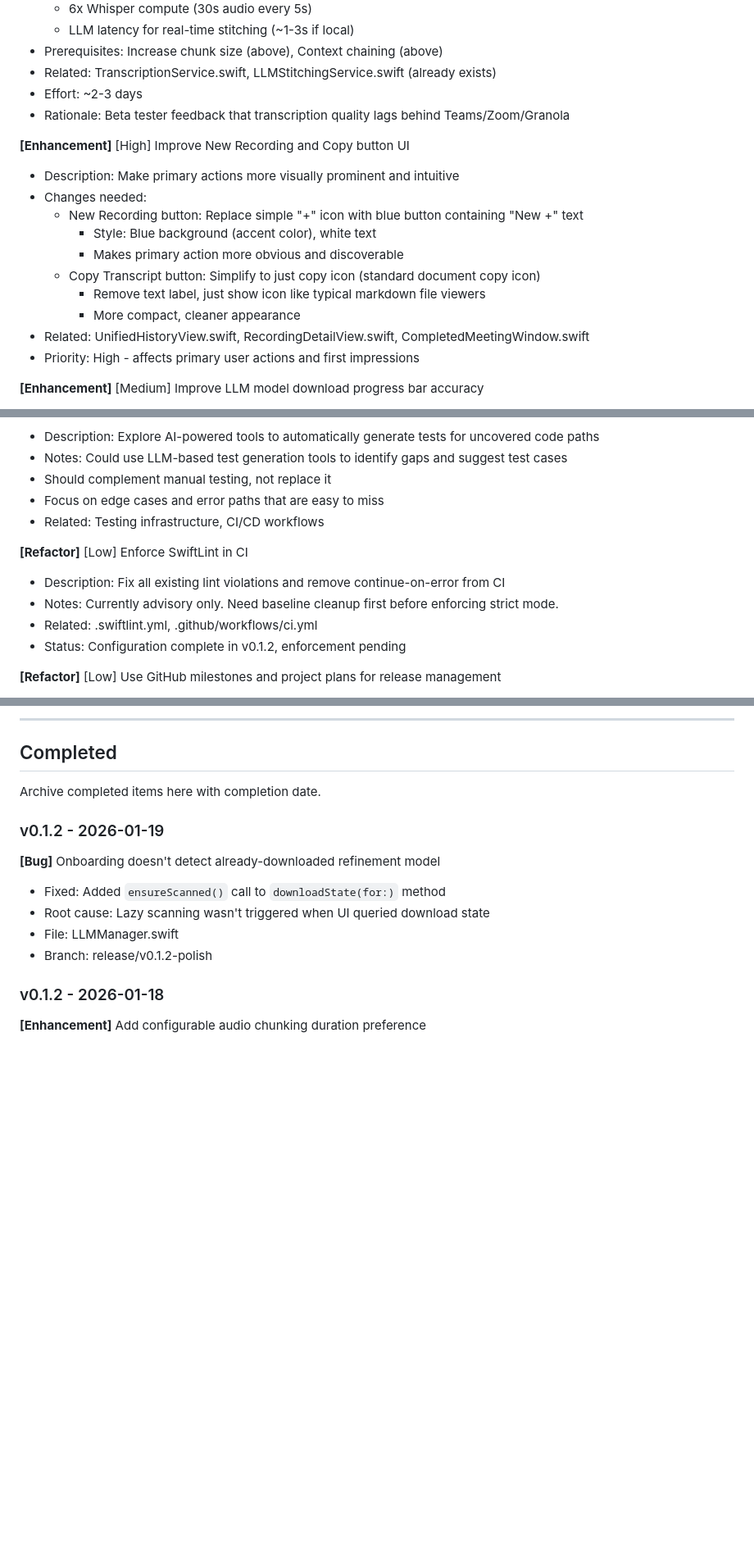
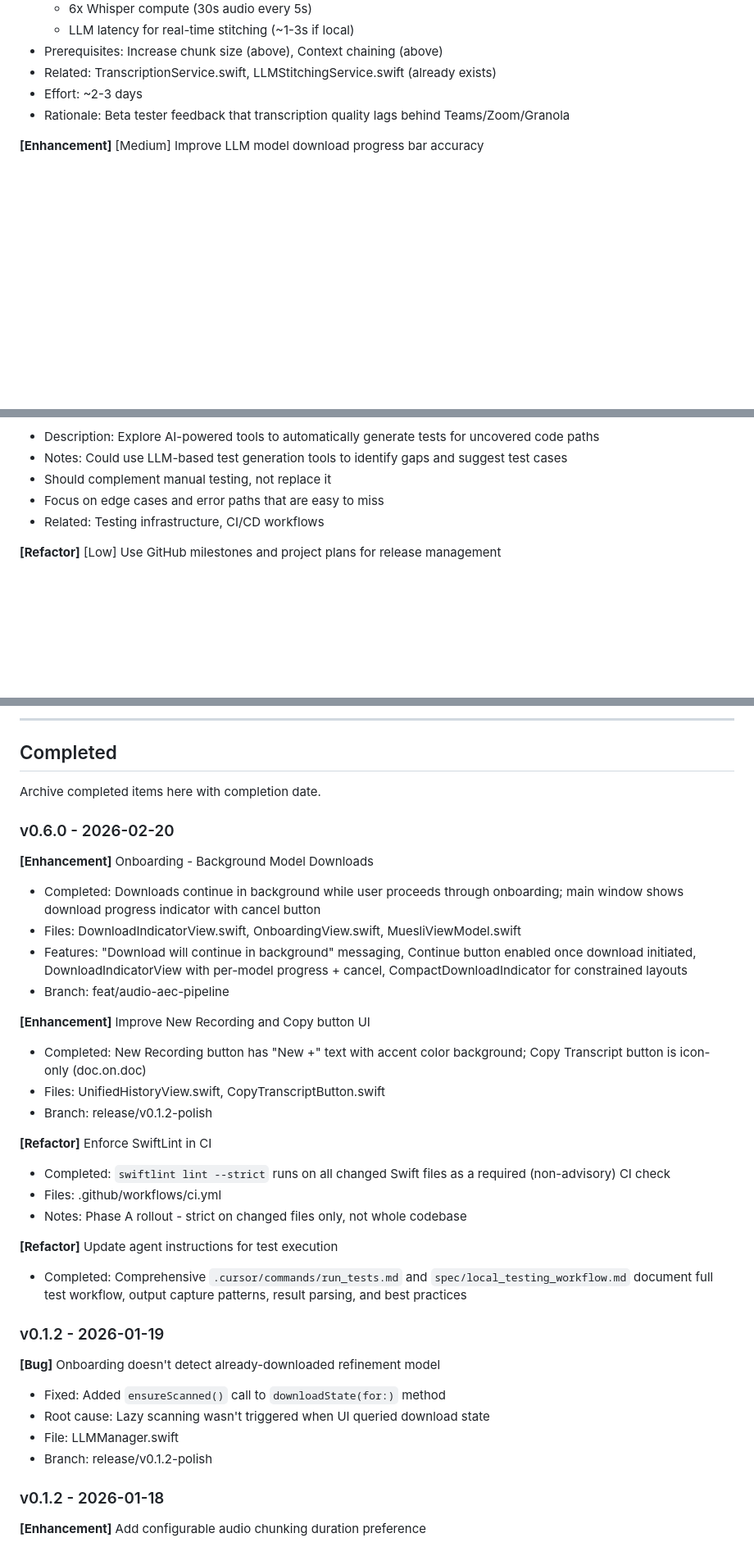
Before and after one commit to dburkhardt/muesli, a Markdown page: plans/todo.md, 3 parts joined by grey strips. Shown at 82% size. Rendered like a GitHub page; blank space fills up the shorter version.

```diff
--- a/plans/todo.md
+++ b/plans/todo.md
@@ -214,18 +168,6 @@ Main Window (post-onboarding)
 - Effort: ~2-3 days
 - Rationale: Beta tester feedback that transcription quality lags behind Teams/Zoom/Granola
 
-**[Enhancement]** [High] Improve New Recording and Copy button UI
-- Description: Make primary actions more visually prominent and intuitive
-- Changes needed:
-  - New Recording button: Replace simple "+" icon with blue button containing "New +" text
-    - Style: Blue background (accent color), white text
-    - Makes primary action more obvious and discoverable
-  - Copy Transcript button: Simplify to just copy icon (standard document copy icon)
-    - Remove text label, just show icon like typical markdown file viewers
-    - More compact, cleaner appearance
-- Related: UnifiedHistoryView.swift, RecordingDetailView.swift, CompletedMeetingWindow.swift
-- Priority: High - affects primary user actions and first impressions
-
 **[Enhancement]** [Medium] Improve LLM model download progress bar accuracy
 - Description: The Llama 3.2 3B download progress jumps quickly from 0-85% then slows dramatically from 85-100%
 - Notes: Observed during onboarding flow. Progress reporting doesn't accurately reflect actual work.
@@ -293,12 +224,6 @@ Main Window (post-onboarding)
 - Focus on edge cases and error paths that are easy to miss
 - Related: Testing infrastructure, CI/CD workflows
 
-**[Refactor]** [Low] Enforce SwiftLint in CI
-- Description: Fix all existing lint violations and remove continue-on-error from CI
-- Notes: Currently advisory only. Need baseline cleanup first before enforcing strict mode.
-- Related: .swiftlint.yml, .github/workflows/ci.yml
-- Status: Configuration complete in v0.1.2, enforcement pending
-
 **[Refactor]** [Low] Use GitHub milestones and project plans for release management
 - Description: Implement GitHub milestones and project plans to better organize and track release cycles
 - Notes: Would provide better visibility into what features/fixes are planned for each release version, integrate with PR workflow
@@ -321,6 +246,27 @@ Main Window (post-onboarding)
 ## Completed
 
 Archive completed items here with completion date.
+
+### v0.6.0 - 2026-02-20
+
+**[Enhancement]** Onboarding - Background Model Downloads
+- Completed: Downloads continue in background while user proceeds through onboarding; main window shows download progress indicator with cancel button
+- Files: DownloadIndicatorView.swift, OnboardingView.swift, MuesliViewModel.swift
+- Features: "Download will continue in background" messaging, Continue button enabled once download initiated, DownloadIndicatorView with per-model progress + cancel, CompactDownloadIndicator for constrained layouts
+- Branch: feat/audio-aec-pipeline
+
+**[Enhancement]** Improve New Recording and Copy button UI
+- Completed: New Recording button has "New +" text with accent color background; Copy Transcript button is icon-only (doc.on.doc)
+- Files: UnifiedHistoryView.swift, CopyTranscriptButton.swift
+- Branch: release/v0.1.2-polish
+
+**[Refactor]** Enforce SwiftLint in CI
+- Completed: `swiftlint lint --strict` runs on all changed Swift files as a required (non-advisory) CI check
+- Files: .github/workflows/ci.yml
+- Notes: Phase A rollout - strict on changed files only, not whole codebase
+
+**[Refactor]** Update agent instructions for test execution
+- Completed: Comprehensive `.cursor/commands/run_tests.md` and `spec/local_testing_workflow.md` document full test workflow, output capture patterns, result parsing, and best practices
 
 ### v0.1.2 - 2026-01-19
 
```
Also changed, not shown: other parts of plans/todo.md (+0 -57 lines).
